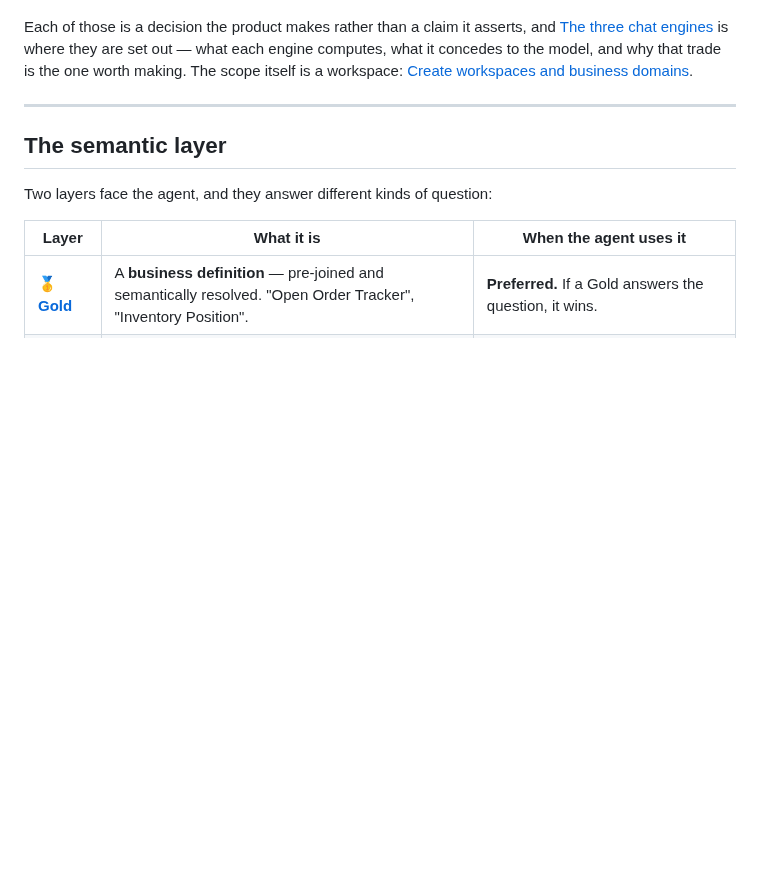
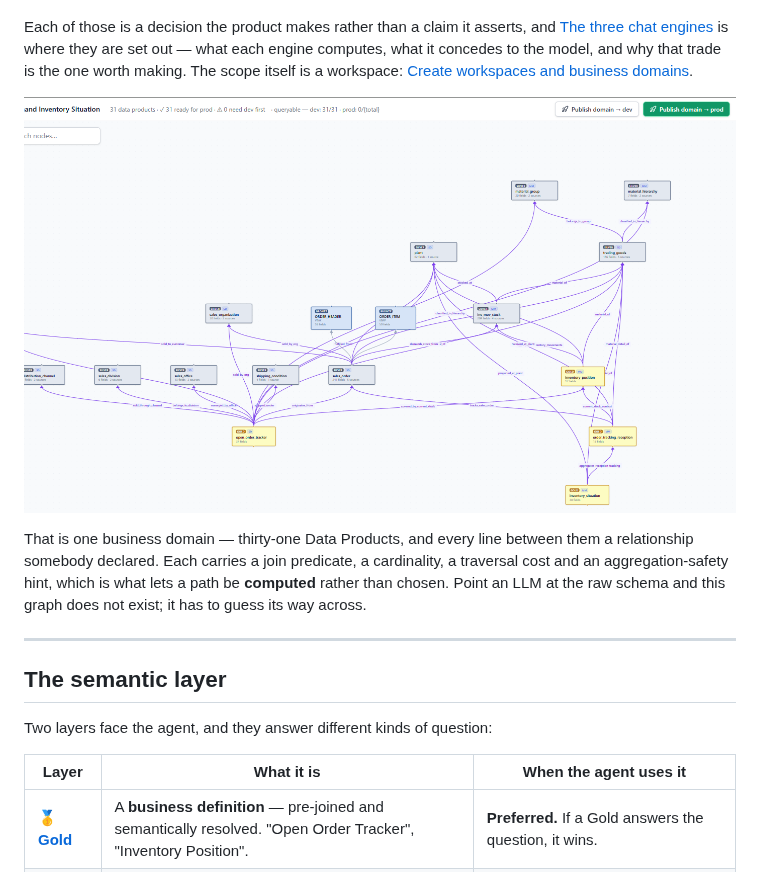
Before and after one commit to Onibex/agentic-semantic-knowledge-ask, a Markdown page: README.md, the part around one of its changes. GitHub-like rendering; pictures changed too: platform/docs/images/studio-canvas-domain.png (added); blank space fills up the shorter version.

Commit message:
docs: the graph under the argument is the one the argument is about
"Why not just point an LLM at the schema?" asks which of six join paths
between two tables is the right one for a revenue question, and the picture
underneath it was a tidy five-node graph where the path is obvious. It made
the problem look easy, which is the opposite of what the section says.

The domain canvas replaces it: one business domain, thirty-one Data Products,
and every line between them a relationship somebody declared. That is the
thing a raw schema does not have, and the reason a path can be computed
instead of guessed.

Cropped rather than scaled -- the filters rail is chrome, not argument, and
removing it plus the empty canvas below gives the graph enough pixels to
stay readable at the width a README is rendered at. Node names, the Gold
nodes in yellow among the Silver, and the domain's deployment state in the
header all survive.

The five-node version moves to `explain/engines.md`, beside the sentence
about Dijkstra over a declared graph. It was always the picture of a
*resolved* path rather than of the space a path is resolved from, and that
page had no images at all.

Co-Authored-By: Claude Opus 5 <noreply@anthropic.com>

```diff
--- a/README.md
+++ b/README.md
@@ -93,6 +88,13 @@ Each of those is a decision the product makes rather than a claim it asserts, an
 each engine computes, what it concedes to the model, and why that trade is the one worth
 making. The scope itself is a workspace:
 [Create workspaces and business domains](platform/docs/ask-studio/01-workspaces-domains.md).
+
+![The domain canvas: the Data Products of one business domain across Gold, Silver and Bronze, and the labelled relationships declared between them](platform/docs/images/studio-canvas-domain.png)
+
+That is one business domain — thirty-one Data Products, and every line between them a
+relationship somebody declared. Each carries a join predicate, a cardinality, a traversal cost
+and an aggregation-safety hint, which is what lets a path be **computed** rather than chosen.
+Point an LLM at the raw schema and this graph does not exist; it has to guess its way across.
 
 ---
 
```
Also changed, not shown: other parts of README.md (+0 -5 lines), 1 other file.
